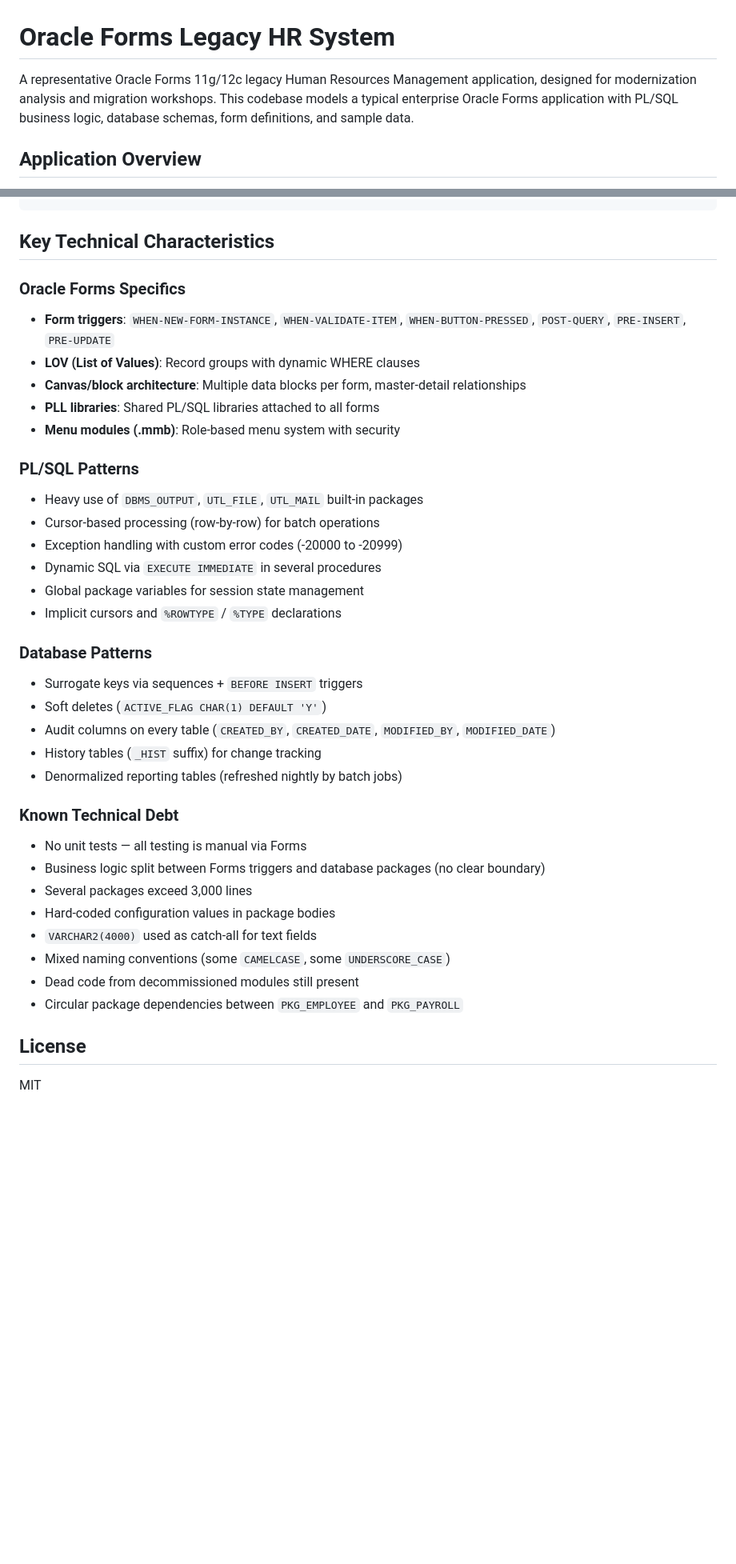
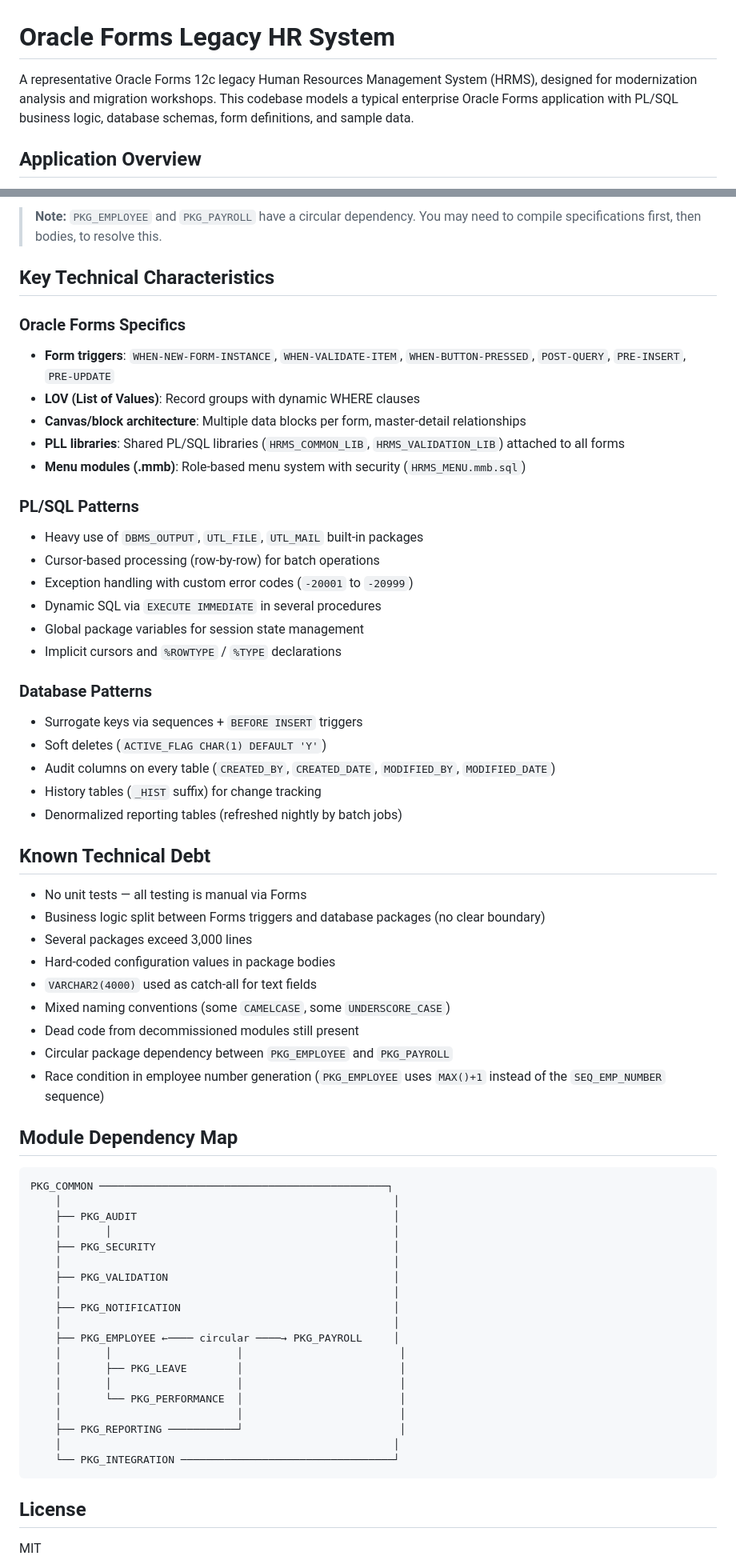
Before and after one commit to Cognition-Partner-Workshops/ts-plsql-oracle-forms-legacy-codebase, a Markdown page: README.md, 2 parts joined by grey strips. Shown at 80% size. Drawn GitHub-style; blank space fills up the shorter version.

````diff
--- a/README.md
+++ b/README.md
@@ -1,6 +1,6 @@
 # Oracle Forms Legacy HR System
 
-A representative Oracle Forms 11g/12c legacy Human Resources Management application, designed for modernization analysis and migration workshops. This codebase models a typical enterprise Oracle Forms application with PL/SQL business logic, database schemas, form definitions, and sample data.
+A representative Oracle Forms 12c legacy Human Resources Management System (HRMS), designed for modernization analysis and migration workshops. This codebase models a typical enterprise Oracle Forms application with PL/SQL business logic, database schemas, form definitions, and sample data.
 
 ## Application Overview
 
@@ -94,3 +154,4 @@ ts-plsql-oracle-forms-legacy-codebase/
+> **Note:** `PKG_EMPLOYEE` and `PKG_PAYROLL` have a circular dependency. You may need to compile specifications first, then bodies, to resolve this.
 
 ## Key Technical Characteristics
 
@@ -98,13 +159,13 @@ ts-plsql-oracle-forms-legacy-codebase/
 - **Form triggers**: `WHEN-NEW-FORM-INSTANCE`, `WHEN-VALIDATE-ITEM`, `WHEN-BUTTON-PRESSED`, `POST-QUERY`, `PRE-INSERT`, `PRE-UPDATE`
 - **LOV (List of Values)**: Record groups with dynamic WHERE clauses
 - **Canvas/block architecture**: Multiple data blocks per form, master-detail relationships
-- **PLL libraries**: Shared PL/SQL libraries attached to all forms
-- **Menu modules (.mmb)**: Role-based menu system with security
+- **PLL libraries**: Shared PL/SQL libraries (`HRMS_COMMON_LIB`, `HRMS_VALIDATION_LIB`) attached to all forms
+- **Menu modules (.mmb)**: Role-based menu system with security (`HRMS_MENU.mmb.sql`)
 
 ### PL/SQL Patterns
 - Heavy use of `DBMS_OUTPUT`, `UTL_FILE`, `UTL_MAIL` built-in packages
 - Cursor-based processing (row-by-row) for batch operations
-- Exception handling with custom error codes (-20000 to -20999)
+- Exception handling with custom error codes (`-20001` to `-20999`)
 - Dynamic SQL via `EXECUTE IMMEDIATE` in several procedures
 - Global package variables for session state management
 - Implicit cursors and `%ROWTYPE` / `%TYPE` declarations
@@ -116,7 +177,8 @@ ts-plsql-oracle-forms-legacy-codebase/
 - History tables (`_HIST` suffix) for change tracking
 - Denormalized reporting tables (refreshed nightly by batch jobs)
 
-### Known Technical Debt
+## Known Technical Debt
+
 - No unit tests — all testing is manual via Forms
 - Business logic split between Forms triggers and database packages (no clear boundary)
 - Several packages exceed 3,000 lines
@@ -124,7 +186,32 @@ ts-plsql-oracle-forms-legacy-codebase/
 - `VARCHAR2(4000)` used as catch-all for text fields
 - Mixed naming conventions (some `CAMELCASE`, some `UNDERSCORE_CASE`)
 - Dead code from decommissioned modules still present
-- Circular package dependencies between `PKG_EMPLOYEE` and `PKG_PAYROLL`
+- Circular package dependency between `PKG_EMPLOYEE` and `PKG_PAYROLL`
+- Race condition in employee number generation (`PKG_EMPLOYEE` uses `MAX()+1` instead of the `SEQ_EMP_NUMBER` sequence)
+
+## Module Dependency Map
+
+```
+PKG_COMMON ──────────────────────────────────────────────┐
+    │                                                     │
+    ├── PKG_AUDIT                                         │
+    │       │                                             │
+    ├── PKG_SECURITY                                      │
+    │                                                     │
+    ├── PKG_VALIDATION                                    │
+    │                                                     │
+    ├── PKG_NOTIFICATION                                  │
+    │                                                     │
+    ├── PKG_EMPLOYEE ←──── circular ────→ PKG_PAYROLL     │
+    │       │                    │                         │
+    │       ├── PKG_LEAVE        │                         │
+    │       │                    │                         │
+    │       └── PKG_PERFORMANCE  │                         │
+    │                            │                         │
+    ├── PKG_REPORTING ───────────┘                         │
+    │                                                     │
+    └── PKG_INTEGRATION ──────────────────────────────────┘
+```
 
 ## License
 
````
Also changed, not shown: other parts of README.md (+100 -40 lines).
